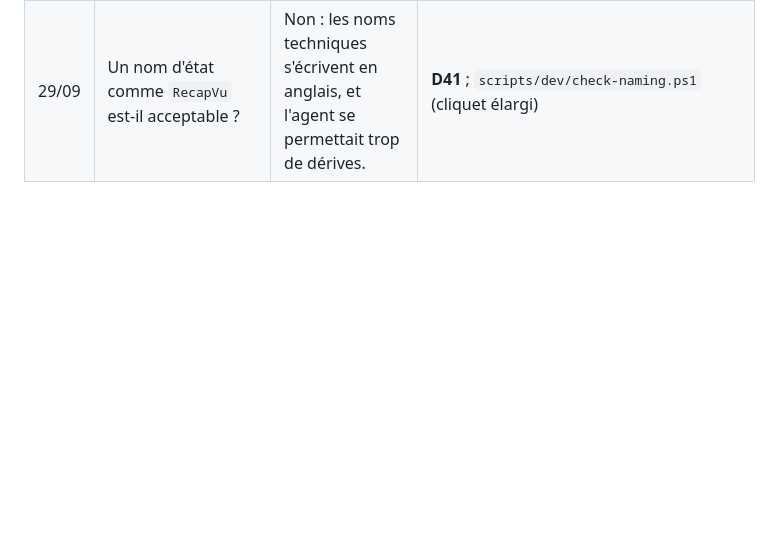
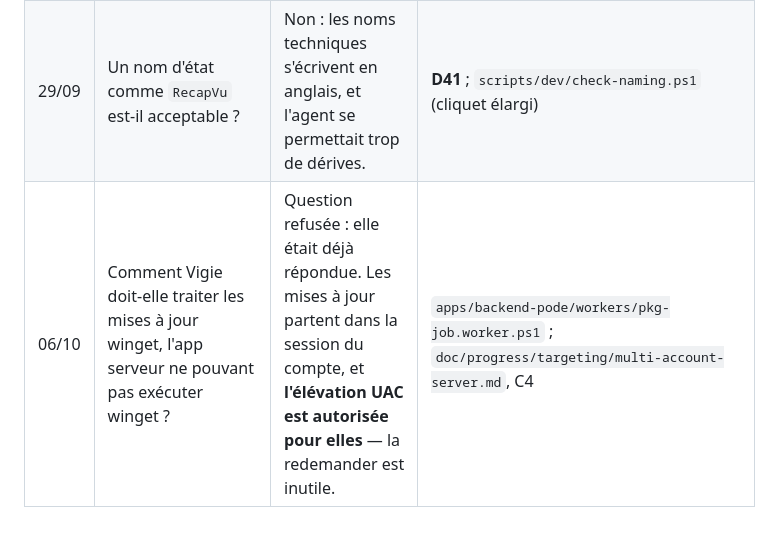
Before and after one commit to Cartman34/vigie-windows, a Markdown page: notes/answers.md, the part around the change. Drawn GitHub-style; blank space fills up the shorter version.

Commit message:
An authorisation already given is not asked again

```diff
--- a/notes/answers.md
+++ b/notes/answers.md
@@ -62,3 +62,4 @@ question.
 | 29/09 | Faut-il corriger un défaut de mon propre code, et jusqu'où ? | Oui, sans demander, mais avec un suivi tenu de ce qui est prévu, en cours et terminé. | `local/suivi.md` ; `CHANGELOG.md` |
 | 29/09 | Comment savoir qui termine une app cliente disparue sans trace ? | C'est technique : à l'agent de choisir ; le propriétaire n'a pas de solution à proposer. | `doc/progress/targeting/features.md`, CORE-SELFWATCH ; `Update-ClientWatch` |
 | 29/09 | Un nom d'état comme `RecapVu` est-il acceptable ? | Non : les noms techniques s'écrivent en anglais, et l'agent se permettait trop de dérives. | **D41** ; `scripts/dev/check-naming.ps1` (cliquet élargi) |
+| 06/10 | Comment Vigie doit-elle traiter les mises à jour winget, l'app serveur ne pouvant pas exécuter winget ? | Question refusée : elle était déjà répondue. Les mises à jour partent dans la session du compte, et **l'élévation UAC est autorisée pour elles** — la redemander est inutile. | `apps/backend-pode/workers/pkg-job.worker.ps1` ; `doc/progress/targeting/multi-account-server.md`, C4 |
```
Also changed, not shown: 1 other file.
